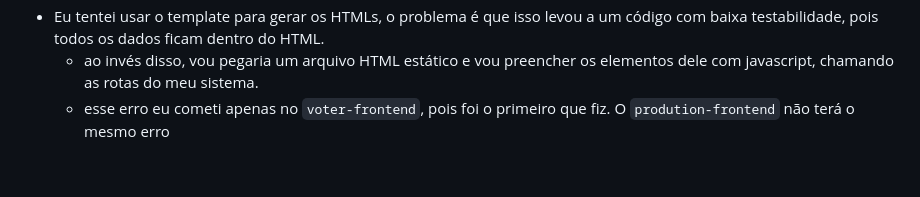
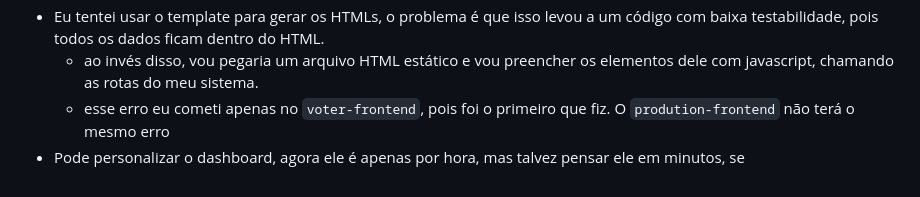
Before and after one commit to Matheus-de-Mello-Vieira/VotesManager, a Markdown page: COMMENTS.md, the part around the change. GitHub-like rendering.

Commit message:
improve comments

```diff
--- a/COMMENTS.md
+++ b/COMMENTS.md
@@ -139,3 +139,4 @@ Por questão simplicidade, eu vou manter tudo no mesmo repositório, mas seria i
 * Eu tentei usar o template para gerar os HTMLs, o problema é que isso levou a um código com baixa testabilidade, pois todos os dados ficam dentro do HTML.
   * ao invés disso, vou pegaria um arquivo HTML estático e vou preencher os elementos dele com javascript, chamando as rotas do meu sistema.
   * esse erro eu cometi apenas no `voter-frontend`, pois foi o primeiro que fiz. O `prodution-frontend` não terá o mesmo erro
+* Pode personalizar o dashboard, agora ele é apenas por hora, mas talvez pensar ele em minutos, se
```
